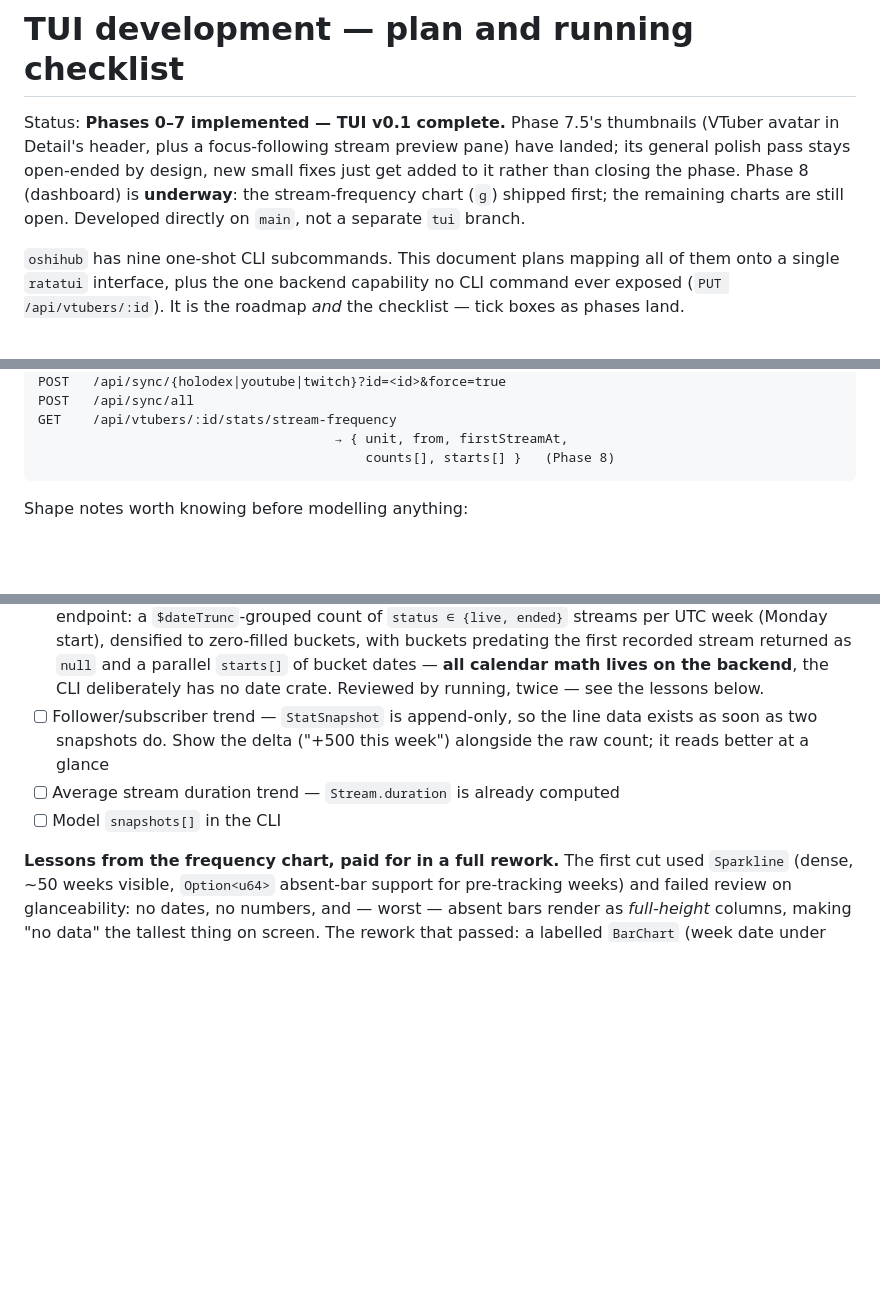
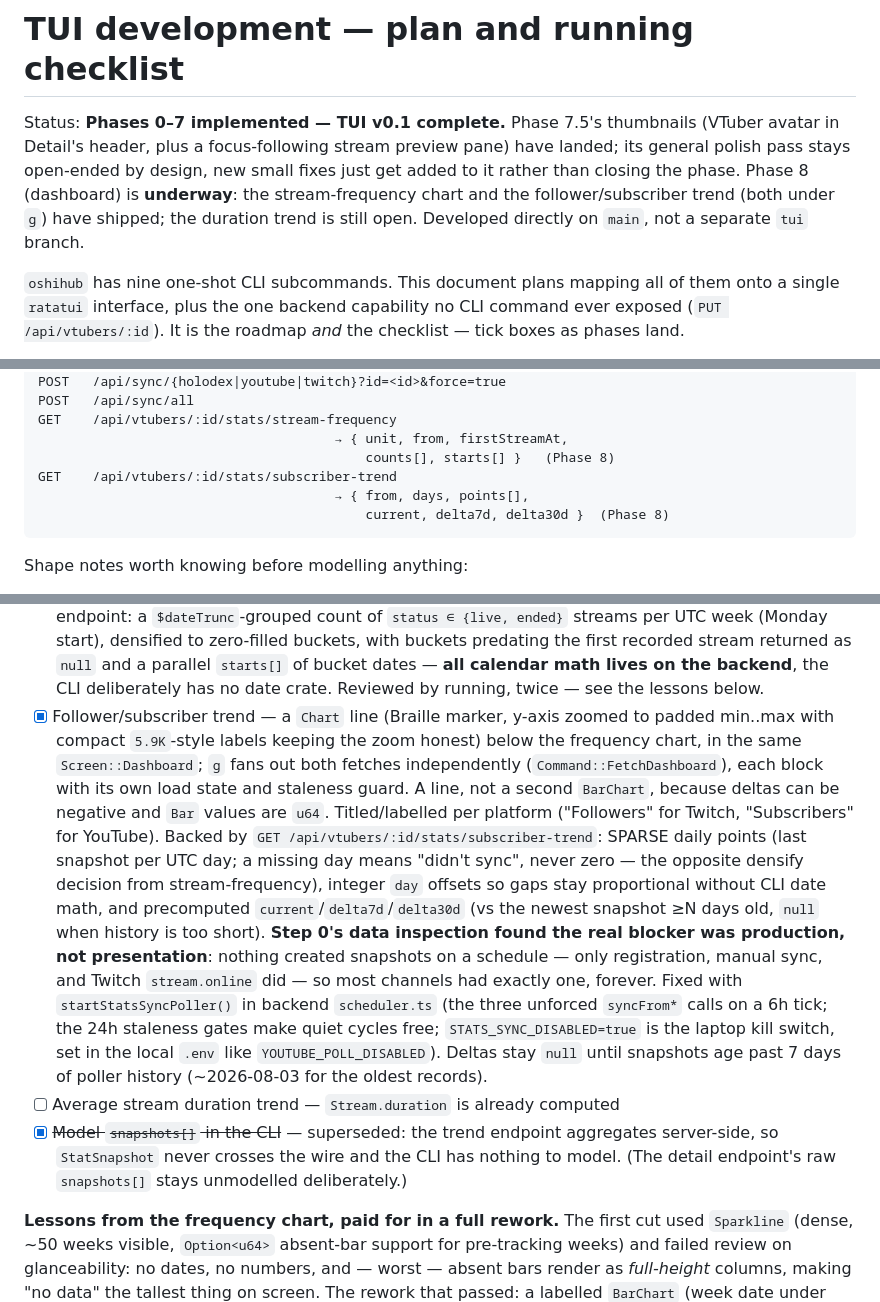
Before and after one commit to EriEriel/VTuber-Tracker, a Markdown page: TUI_DEVELOPMENT.md, 3 parts joined by grey strips. Drawn GitHub-style; blank space fills up the shorter version.

Commit message:
Docs: record follower/subscriber trend landing in TUI_DEVELOPMENT.md
Ticks the trend item (with the step-0 finding that data production,
not presentation, was the real blocker — hence the backend stats
poller), marks 'model snapshots[] in the CLI' superseded by the
server-side aggregation, and adds the trend endpoint to the list.

Co-Authored-By: Claude Fable 5 <noreply@anthropic.com>
Claude-Session: https://claude.ai/code/session_01WHGd4R86k9nYRrQbY7VUqK

````diff
--- a/TUI_DEVELOPMENT.md
+++ b/TUI_DEVELOPMENT.md
@@ -4,9 +4,10 @@ Status: **Phases 0–7 implemented — TUI v0.1 complete.** Phase 7.5's
 thumbnails (VTuber avatar in Detail's header, plus a focus-following stream
 preview pane) have landed; its general polish pass stays open-ended by
 design, new small fixes just get added to it rather than closing the phase.
-Phase 8 (dashboard) is **underway**: the stream-frequency chart (`g`)
-shipped first; the remaining charts are still open. Developed directly on
-`main`, not a separate `tui` branch.
+Phase 8 (dashboard) is **underway**: the stream-frequency chart and the
+follower/subscriber trend (both under `g`) have shipped; the duration
+trend is still open. Developed directly on `main`, not a separate `tui`
+branch.
 
 `oshihub` has nine one-shot CLI subcommands. This document plans mapping all of
 them onto a single `ratatui` interface, plus the one backend capability no CLI
@@ -143,6 +144,9 @@ POST   /api/sync/all
 GET    /api/vtubers/:id/stats/stream-frequency
                                       → { unit, from, firstStreamAt,
                                           counts[], starts[] }   (Phase 8)
+GET    /api/vtubers/:id/stats/subscriber-trend
+                                      → { from, days, points[],
+                                          current, delta7d, delta30d }  (Phase 8)
 ```
 
 Shape notes worth knowing before modelling anything:
@@ -629,11 +633,35 @@ already collects — no new tracking, just querying what's there.
       parallel `starts[]` of bucket dates — **all calendar math lives on
       the backend**, the CLI deliberately has no date crate. Reviewed by
       running, twice — see the lessons below.
-- [ ] Follower/subscriber trend — `StatSnapshot` is append-only, so the line
-      data exists as soon as two snapshots do. Show the delta ("+500 this
-      week") alongside the raw count; it reads better at a glance
+- [x] Follower/subscriber trend — a `Chart` line (Braille marker, y-axis
+      zoomed to padded min..max with compact `5.9K`-style labels keeping
+      the zoom honest) below the frequency chart, in the same
+      `Screen::Dashboard`; `g` fans out both fetches independently
+      (`Command::FetchDashboard`), each block with its own load state and
+      staleness guard. A line, not a second `BarChart`, because deltas can
+      be negative and `Bar` values are `u64`. Titled/labelled per platform
+      ("Followers" for Twitch, "Subscribers" for YouTube). Backed by
+      `GET /api/vtubers/:id/stats/subscriber-trend`: SPARSE daily points
+      (last snapshot per UTC day; a missing day means "didn't sync", never
+      zero — the opposite densify decision from stream-frequency), integer
+      `day` offsets so gaps stay proportional without CLI date math, and
+      precomputed `current`/`delta7d`/`delta30d` (vs the newest snapshot
+      ≥N days old, `null` when history is too short). **Step 0's data
+      inspection found the real blocker was production, not
+      presentation**: nothing created snapshots on a schedule — only
+      registration, manual sync, and Twitch `stream.online` did — so most
+      channels had exactly one, forever. Fixed with
+      `startStatsSyncPoller()` in backend `scheduler.ts` (the three
+      unforced `syncFrom*` calls on a 6h tick; the 24h staleness gates
+      make quiet cycles free; `STATS_SYNC_DISABLED=true` is the laptop
+      kill switch, set in the local `.env` like `YOUTUBE_POLL_DISABLED`).
+      Deltas stay `null` until snapshots age past 7 days of poller
+      history (~2026-08-03 for the oldest records).
 - [ ] Average stream duration trend — `Stream.duration` is already computed
-- [ ] Model `snapshots[]` in the CLI
+- [x] ~~Model `snapshots[]` in the CLI~~ — superseded: the trend endpoint
+      aggregates server-side, so `StatSnapshot` never crosses the wire and
+      the CLI has nothing to model. (The detail endpoint's raw
+      `snapshots[]` stays unmodelled deliberately.)
 
 **Lessons from the frequency chart, paid for in a full rework.** The first
 cut used `Sparkline` (dense, ~50 weeks visible, `Option<u64>` absent-bar
````
